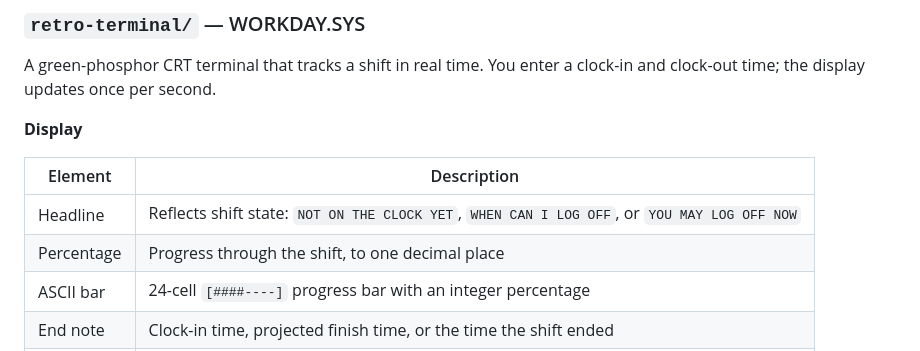
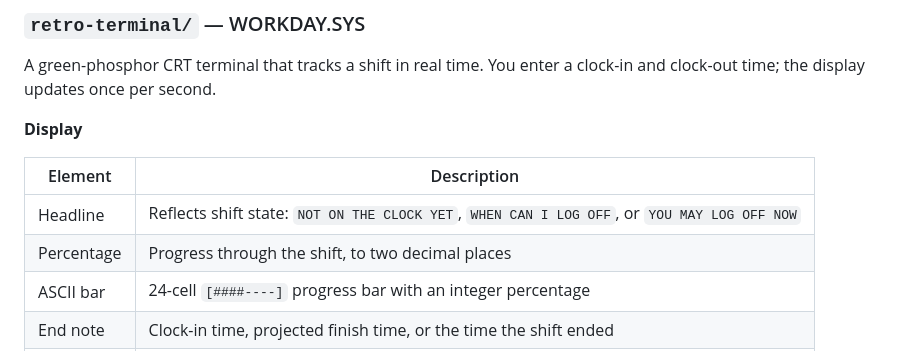
Before and after one commit to ThisIsSkay/workday-progress-concepts, a Markdown page: README.md, the part around the change. GitHub-like rendering.

Commit message:
Document hundredths progress display

```diff
--- a/README.md
+++ b/README.md
@@ -21,7 +21,7 @@ clock-in and clock-out time; the display updates once per second.
 | Element | Description |
 | --- | --- |
 | Headline | Reflects shift state: `NOT ON THE CLOCK YET`, `WHEN CAN I LOG OFF`, or `YOU MAY LOG OFF NOW` |
-| Percentage | Progress through the shift, to one decimal place |
+| Percentage | Progress through the shift, to two decimal places |
 | ASCII bar | 24-cell `[####----]` progress bar with an integer percentage |
 | End note | Clock-in time, projected finish time, or the time the shift ended |
 | Stats | Worked, remaining, and total shift duration |
```
